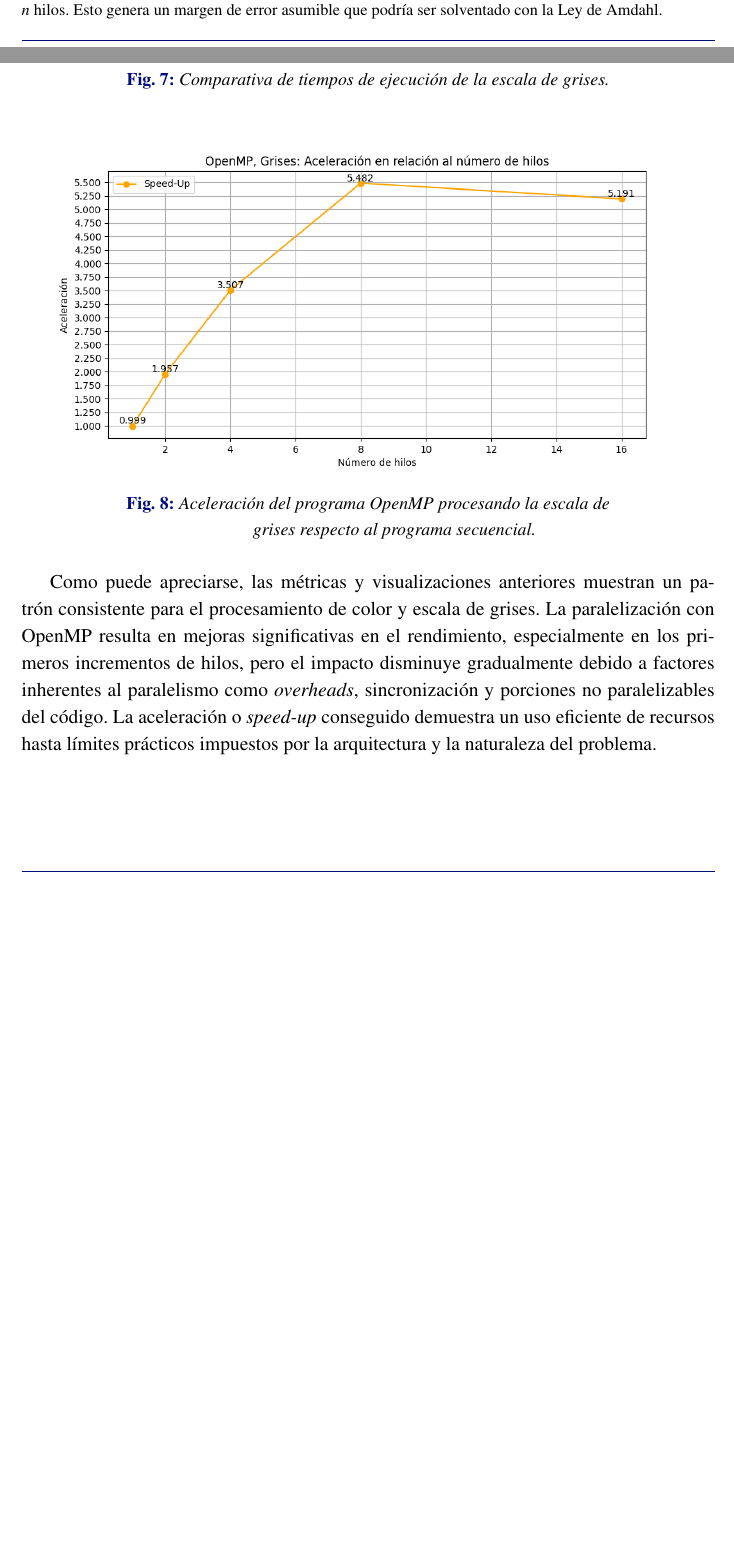
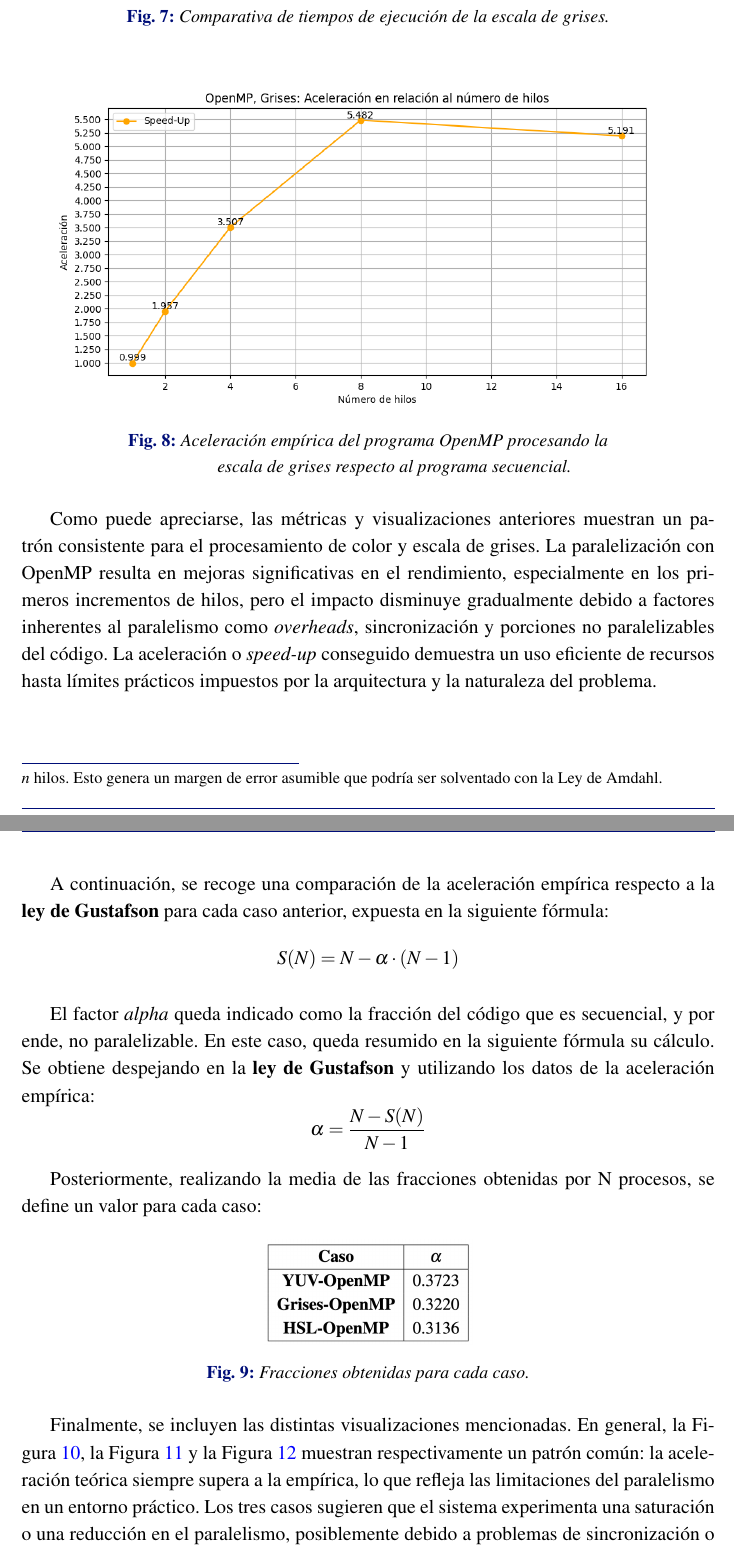
Before and after one commit to ldcas-uc3m/CAP-P2, a LaTeX document (report/report.tex, which reads report/parts/openmp/graficas.tex): two parts of pages 8 and 10 of 16 before the commit and two parts of pages 9 and 10 of 17 after it, joined at a grey line, cut so that both start at the same text, the shorter picture padded with empty space. Compiled offline with pdfLaTeX.

Commit message:
Add gustafson metrics for OpenMP

```diff
--- a/report/parts/openmp/graficas.tex
+++ b/report/parts/openmp/graficas.tex
@@ -10,6 +10,22 @@ $\text{Speed-up} = \frac{T_{s_n}}{T_{p_n}}$, donde $T_{s_n}$ es el tiempo secuen
 
 \newpage
 \rasterfigure[1]{grisesopenmp1}{Comparativa de tiempos de ejecución de la escala de grises.}
-\rasterfigure[1]{grisesopenmp2}{Aceleración del programa OpenMP procesando la escala de grises respecto al programa secuencial.}
+\rasterfigure[1]{grisesopenmp2}{Aceleración empírica del programa OpenMP procesando la escala de grises respecto al programa secuencial.}
 
 Como puede apreciarse, las métricas y visualizaciones anteriores muestran un patrón consistente para el procesamiento de color y escala de grises. La paralelización con OpenMP resulta en mejoras significativas en el rendimiento, especialmente en los primeros incrementos de hilos, pero el impacto disminuye gradualmente debido a factores inherentes al paralelismo como \textit{overheads}, sincronización y porciones no paralelizables del código. La aceleración o \textit{speed-up} conseguido demuestra un uso eficiente de recursos hasta límites prácticos impuestos por la arquitectura y la naturaleza del problema.
+\newpage
+A continuación, se recoge una comparación de la aceleración empírica respecto a la \textbf{ley de Gustafson} para cada caso anterior, expuesta en la siguiente fórmula:
+\[
+S(N) = N - \alpha \cdot (N - 1)
+\]
+
+El factor \textit{alpha} queda indicado como la fracción del código que es secuencial, y por ende, no paralelizable. En este caso, queda resumido en la siguiente fórmula su cálculo. Se obtiene despejando en la \textbf{ley de Gustafson} y utilizando los datos de la aceleración empírica:
+\[
+\alpha = \frac{N - S(N)}{N - 1}
+\]
+
+Posteriormente, realizando la media de las fracciones obtenidas por N procesos, se define un valor para cada caso:
+
+\rasterfigure[.3]{alphaopenmp}{Fracciones obtenidas para cada caso.}
+
+Finalmente, se incluyen las distintas visualizaciones mencionadas. En general, la \figref{yuvopenmp3}, la \figref{hslopenmp3} y la \figref{grisesopenmp3} muestran respectivamente un patrón común: la aceleración teórica siempre supera a la empírica, lo que refleja las limitaciones del paralelismo en un entorno práctico. Los tres casos sugieren que el sistema experimenta una saturación o una reducción en el paralelismo, posiblemente debido a problemas de sincronización o una carga de trabajo mal distribuida.
```
Also changed, not shown: report/parts/secuencial.tex (+2 -2 lines), report/parts/openmp/graficas.tex (12 more changed lines).
